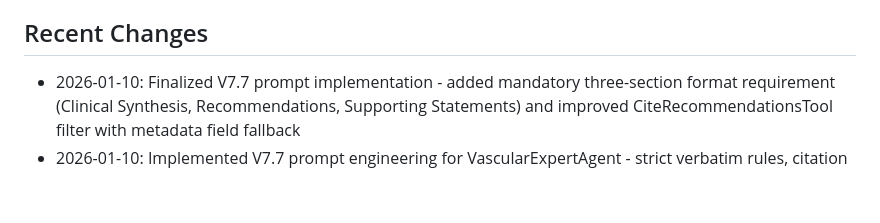
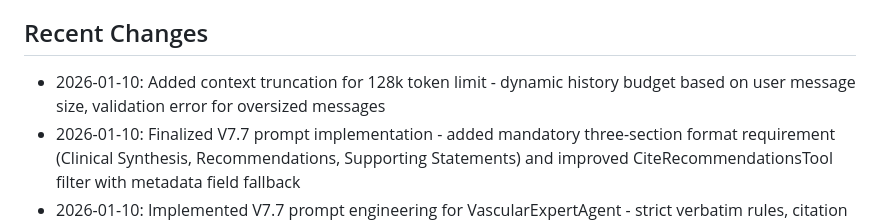
Before and after one commit to vanalexgr/Laravel-RAGFLOW-router, a Markdown page: replit.md, the part around the change. Drawn GitHub-style; blank space fills up the shorter version.

Commit message:
Add context truncation to prevent exceeding token limits
Update replit.md to document the addition of context truncation for handling the 128k token limit, including dynamic history budgeting and validation for oversized messages.

Replit-Commit-Author: Agent
Replit-Commit-Session-Id: d5d0acd7-c930-4cf3-af0d-2ce2f59140b6
Replit-Commit-Checkpoint-Type: full_checkpoint
Replit-Commit-Event-Id: 8363fafe-032e-4d1f-9253-73168cdf83c7
Replit-Commit-Screenshot-Url: https://storage.googleapis.com/screenshot-production-us-central1/9287bb87-c6fb-4044-8c84-59a9d5d40a6c/d5d0acd7-c930-4cf3-af0d-2ce2f59140b6/W40bzRa
Replit-Helium-Checkpoint-Created: true

```diff
--- a/replit.md
+++ b/replit.md
@@ -114,6 +114,7 @@ All 14 guideline datasets are registered in `config/guidelines.php` with:
 - Category groupings (Aortic, Peripheral, Venous, Specialty)
 
 ## Recent Changes
+- 2026-01-10: Added context truncation for 128k token limit - dynamic history budget based on user message size, validation error for oversized messages
 - 2026-01-10: Finalized V7.7 prompt implementation - added mandatory three-section format requirement (Clinical Synthesis, Recommendations, Supporting Statements) and improved CiteRecommendationsTool filter with metadata field fallback
 - 2026-01-10: Implemented V7.7 prompt engineering for VascularExpertAgent - strict verbatim rules, citation sanitizer, clean response architecture
 - 2026-01-10: Parallel multi-dataset retrieval via `/retrieve_multi` bridge endpoint using asyncio.gather - reduces latency from ~7s to ~5.9s
```
